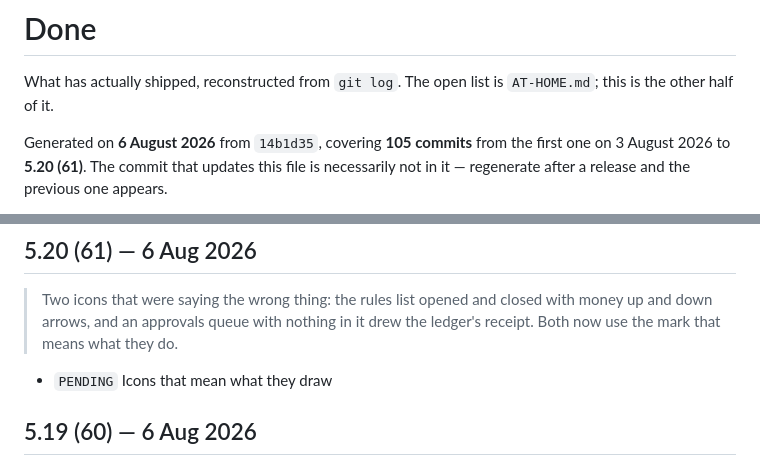
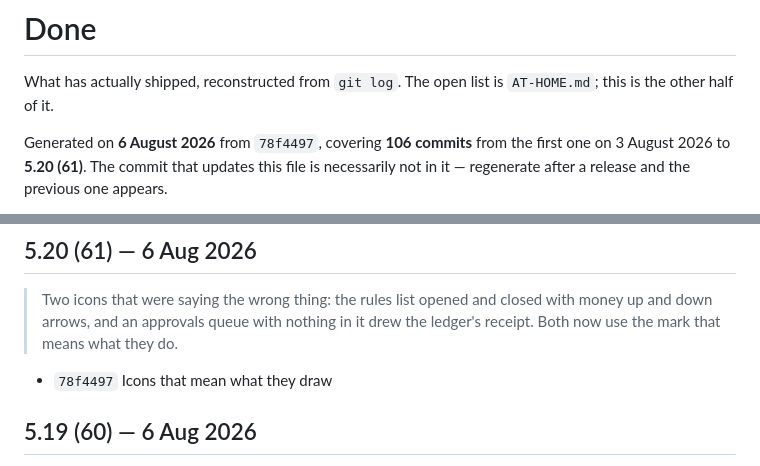
Before and after one commit to manuelfc1991/expense-tracker, a Markdown page: docs/DONE.md, 2 parts joined by grey strips. Rendered like a GitHub page.

Commit message:
Record 5.20 in the done list
Co-Authored-By: Claude Opus 5 <noreply@anthropic.com>

```diff
--- a/docs/DONE.md
+++ b/docs/DONE.md
@@ -3,7 +3,7 @@
 What has actually shipped, reconstructed from `git log`. The open list is `AT-HOME.md`;
 this is the other half of it.
 
-Generated on **6 August 2026** from `14b1d35`, covering **105 commits** from the first one
+Generated on **6 August 2026** from `78f4497`, covering **106 commits** from the first one
 on 3 August 2026 to **5.20 (61)**. The commit that updates this file is necessarily not in
 it — regenerate after a release and the previous one appears.
 
@@ -40,7 +40,7 @@ honest — there are no release tags in this repository to trust instead.
 > up and down arrows, and an approvals queue with nothing in it drew the ledger's receipt.
 > Both now use the mark that means what they do.
 
-- `PENDING` Icons that mean what they draw
+- `78f4497` Icons that mean what they draw
 
 ## 5.19 (60) — 6 Aug 2026
 
```
